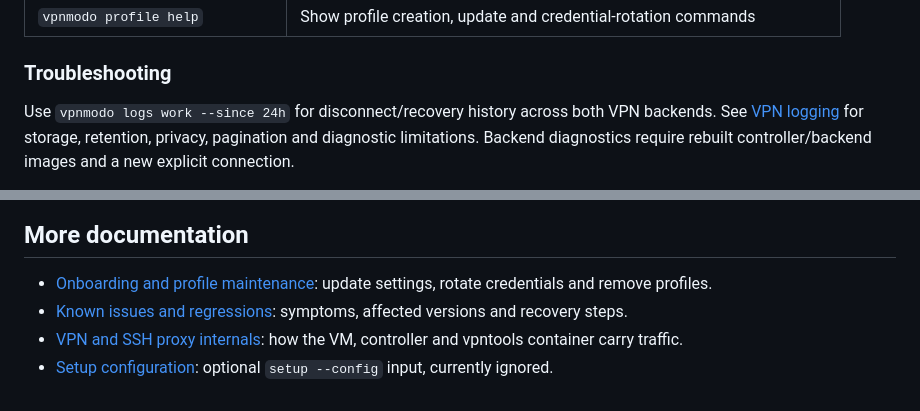
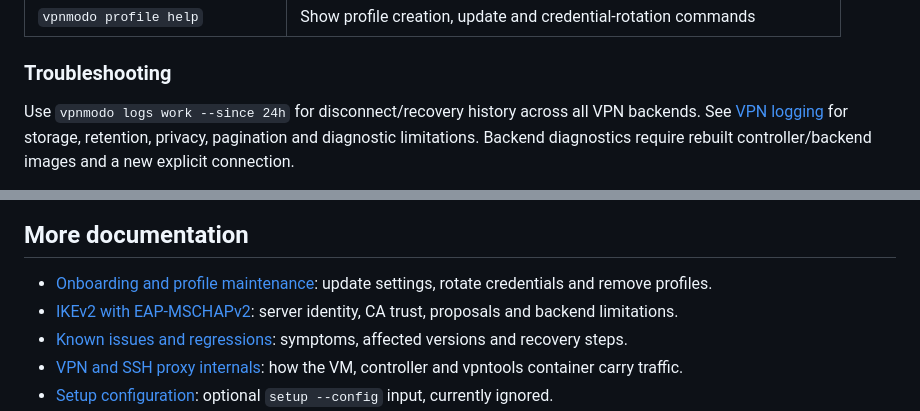
Before and after one commit to derrickhayashi/vpnmodo, a Markdown page: README.md, 2 parts joined by grey strips. Rendered like a GitHub page.

```diff
--- a/README.md
+++ b/README.md
@@ -276,7 +343,7 @@ vpnmodo down work
 
 ### Troubleshooting
 
-Use `vpnmodo logs work --since 24h` for disconnect/recovery history across both
+Use `vpnmodo logs work --since 24h` for disconnect/recovery history across all
 VPN backends. See [VPN logging](docs/logging.md) for storage, retention, privacy,
 pagination and diagnostic limitations. Backend diagnostics require rebuilt
 controller/backend images and a new explicit connection.
@@ -297,6 +364,7 @@ wrong; known unresolved lifecycle failures are tracked in
 ## More documentation
 
 - [Onboarding and profile maintenance](docs/onboarding.md): update settings, rotate credentials and remove profiles.
+- [IKEv2 with EAP-MSCHAPv2](docs/ikev2.md): server identity, CA trust, proposals and backend limitations.
 - [Known issues and regressions](docs/known-issues.md): symptoms, affected versions and recovery steps.
 - [VPN and SSH proxy internals](docs/internals.md): how the VM, controller and vpntools container carry traffic.
 - [Setup configuration](docs/design/008-setup-configuration.md): optional `setup --config` input, currently ignored.
```
Also changed, not shown: other parts of README.md (+80 -13 lines).
